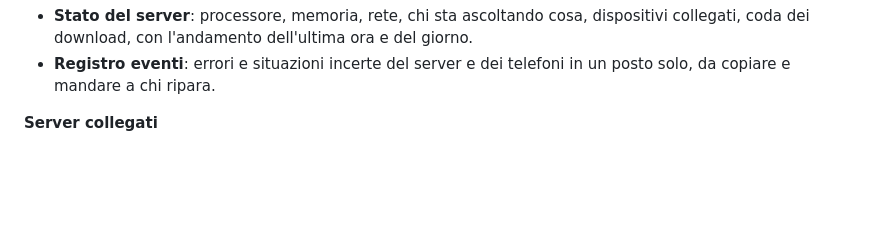
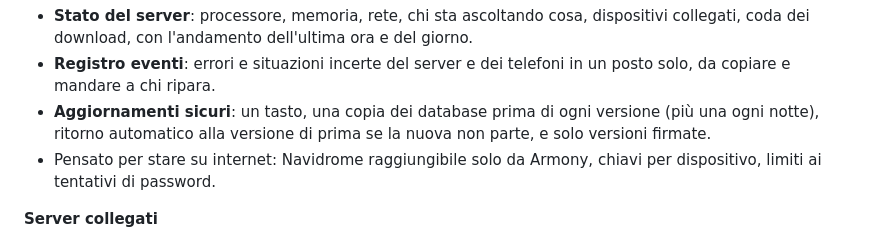
Before and after one commit to Giggi-98/Armony, a Markdown page: README.md, the part around the change. Drawn GitHub-style; blank space fills up the shorter version.

Commit message:
README allineato alla 0.23.0
Co-Authored-By: Claude Opus 5.5 (1M context) <noreply@anthropic.com>

```diff
--- a/README.md
+++ b/README.md
@@ -39,6 +39,8 @@ Il manuale completo, in italiano semplice, è [`LEGGIMI.md`](LEGGIMI.md).
 **Per chi gestisce il server**
 - **Stato del server**: processore, memoria, rete, chi sta ascoltando cosa, dispositivi collegati, coda dei download, con l'andamento dell'ultima ora e del giorno.
 - **Registro eventi**: errori e situazioni incerte del server e dei telefoni in un posto solo, da copiare e mandare a chi ripara.
+- **Aggiornamenti sicuri**: un tasto, una copia dei database prima di ogni versione (più una ogni notte), ritorno automatico alla versione di prima se la nuova non parte, e solo versioni firmate.
+- Pensato per stare su internet: Navidrome raggiungibile solo da Armony, chiavi per dispositivo, limiti ai tentativi di password.
 
 **Server collegati**
 - Colleghi il tuo server a quello di un amico (con un codice di sicurezza da confrontare): in Cerca compare "Nella rete" con i loro brani, anche degli amici dei vostri amici. Li ascolti subito o li copi nella tua libreria. La pagina **Rete** mostra la mappa. Per ogni collegamento scegli il verso: vi vedete a vicenda, solo tu offri o solo tu ricevi. Funziona anche per i server dietro NAT, senza porte aperte: si appoggiano a uno raggiungibile e la rete si forma da sola, a maglia o a stella. Ti puoi **abbonare** alle playlist pubbliche degli amici: ne hai una copia che resta uguale all'originale.
```
